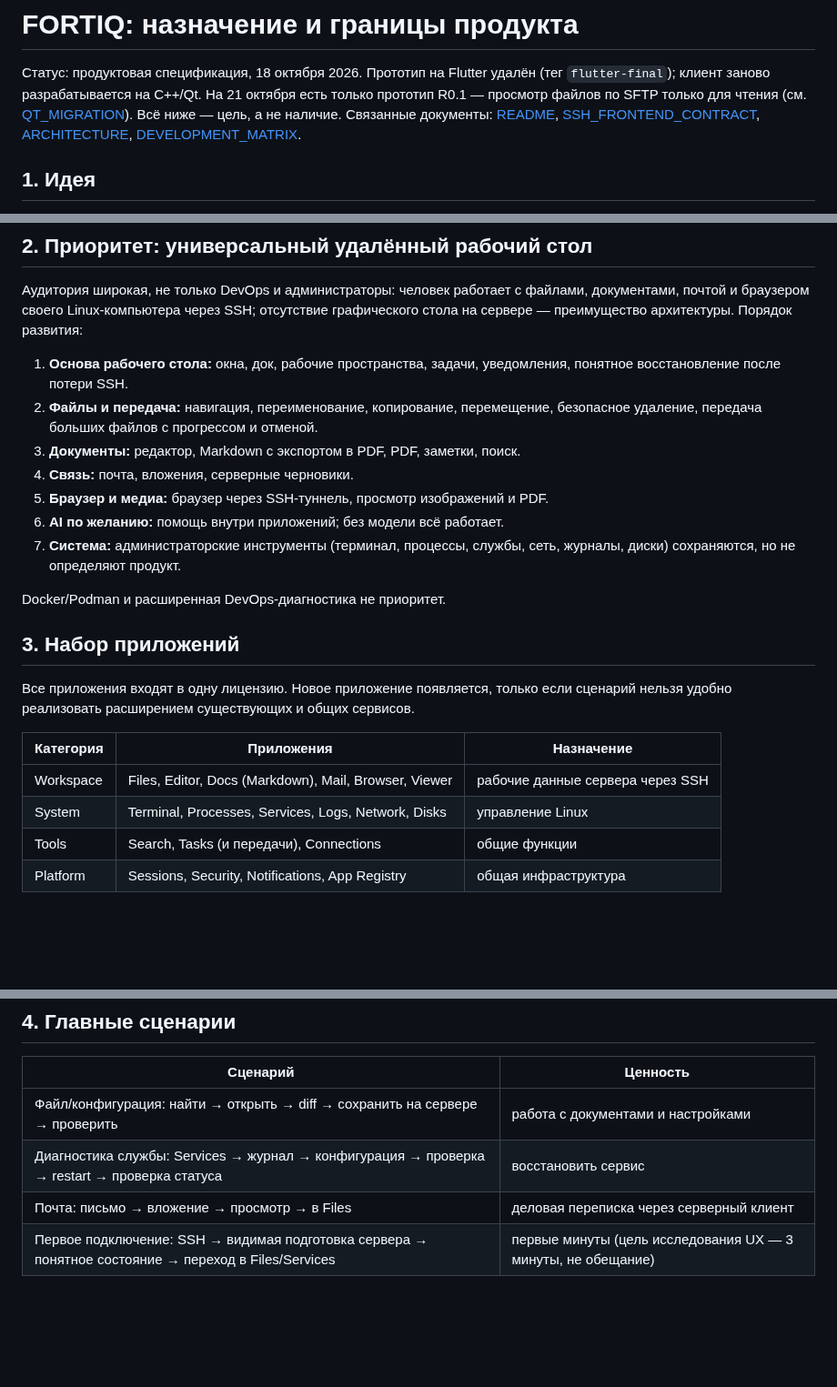
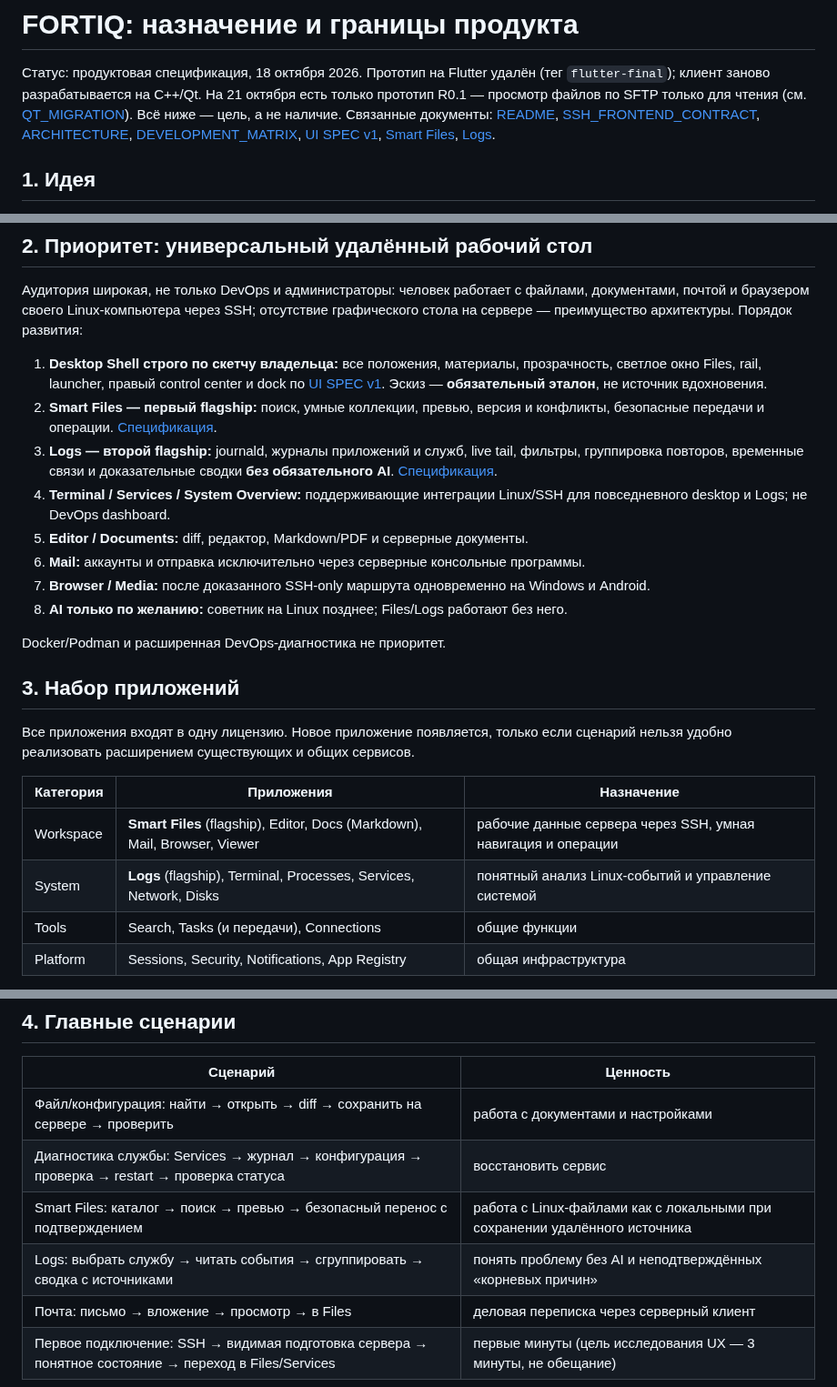
Before and after one commit to cybou-fr/fortiq, a Markdown page: docs/PRODUCT_SCOPE.md, 3 parts joined by grey strips. Shown at 91% size. GitHub-like rendering; blank space fills up the shorter version.

```diff
--- a/docs/PRODUCT_SCOPE.md
+++ b/docs/PRODUCT_SCOPE.md
@@ -4,7 +4,8 @@
 клиент заново разрабатывается на C++/Qt. На 21 октября есть только прототип R0.1 — просмотр файлов по
 SFTP только для чтения (см. [QT_MIGRATION](QT_MIGRATION.md)). Всё ниже — цель, а не наличие.
 Связанные документы: [README](../README.md), [SSH_FRONTEND_CONTRACT](SSH_FRONTEND_CONTRACT.md),
-[ARCHITECTURE](ARCHITECTURE.md), [DEVELOPMENT_MATRIX](DEVELOPMENT_MATRIX.md).
+[ARCHITECTURE](ARCHITECTURE.md), [DEVELOPMENT_MATRIX](DEVELOPMENT_MATRIX.md),
+[UI SPEC v1](UI_SPEC_V1.md), [Smart Files](SMART_FILES_SPEC.md), [Logs](LOGS_INTELLIGENCE_SPEC.md).
 
 ## 1. Идея
 
@@ -29,16 +30,14 @@ Squeezy) — отдельный служебный канал, а не тран
 почтой и браузером своего Linux-компьютера через SSH; отсутствие графического стола на сервере —
 преимущество архитектуры. Порядок развития:
 
-1. **Основа рабочего стола:** окна, док, рабочие пространства, задачи, уведомления, понятное
-   восстановление после потери SSH.
-2. **Файлы и передача:** навигация, переименование, копирование, перемещение, безопасное удаление,
-   передача больших файлов с прогрессом и отменой.
-3. **Документы:** редактор, Markdown с экспортом в PDF, PDF, заметки, поиск.
-4. **Связь:** почта, вложения, серверные черновики.
-5. **Браузер и медиа:** браузер через SSH-туннель, просмотр изображений и PDF.
-6. **AI по желанию:** помощь внутри приложений; без модели всё работает.
-7. **Система:** администраторские инструменты (терминал, процессы, службы, сеть, журналы, диски)
-   сохраняются, но не определяют продукт.
+1. **Desktop Shell строго по скетчу владельца:** все положения, материалы, прозрачность, светлое окно Files, rail, launcher, правый control center и dock по [UI SPEC v1](UI_SPEC_V1.md). Эскиз — **обязательный эталон**, не источник вдохновения.
+2. **Smart Files — первый flagship:** поиск, умные коллекции, превью, версия и конфликты, безопасные передачи и операции. [Спецификация](SMART_FILES_SPEC.md).
+3. **Logs — второй flagship:** journald, журналы приложений и служб, live tail, фильтры, группировка повторов, временные связи и доказательные сводки **без обязательного AI**. [Спецификация](LOGS_INTELLIGENCE_SPEC.md).
+4. **Terminal / Services / System Overview:** поддерживающие интеграции Linux/SSH для повседневного desktop и Logs; не DevOps dashboard.
+5. **Editor / Documents:** diff, редактор, Markdown/PDF и серверные документы.
+6. **Mail:** аккаунты и отправка исключительно через серверные консольные программы.
+7. **Browser / Media:** после доказанного SSH-only маршрута одновременно на Windows и Android.
+8. **AI только по желанию:** советник на Linux позднее; Files/Logs работают без него.
 
 Docker/Podman и расширенная DevOps-диагностика не приоритет.
 
@@ -49,8 +48,8 @@ Docker/Podman и расширенная DevOps-диагностика не пр
 
 | Категория | Приложения | Назначение |
 |---|---|---|
-| Workspace | Files, Editor, Docs (Markdown), Mail, Browser, Viewer | рабочие данные сервера через SSH |
-| System | Terminal, Processes, Services, Logs, Network, Disks | управление Linux |
+| Workspace | **Smart Files** (flagship), Editor, Docs (Markdown), Mail, Browser, Viewer | рабочие данные сервера через SSH, умная навигация и операции |
+| System | **Logs** (flagship), Terminal, Processes, Services, Network, Disks | понятный анализ Linux-событий и управление системой |
 | Tools | Search, Tasks (и передачи), Connections | общие функции |
 | Platform | Sessions, Security, Notifications, App Registry | общая инфраструктура |
 
@@ -79,6 +78,8 @@ Docker/Podman и расширенная DevOps-диагностика не пр
 |---|---|
 | Файл/конфигурация: найти → открыть → diff → сохранить на сервере → проверить | работа с документами и настройками |
 | Диагностика службы: Services → журнал → конфигурация → проверка → restart → проверка статуса | восстановить сервис |
+| Smart Files: каталог → поиск → превью → безопасный перенос с подтверждением | работа с Linux-файлами как с локальными при сохранении удалённого источника |
+| Logs: выбрать службу → читать события → сгруппировать → сводка с источниками | понять проблему без AI и неподтверждённых «корневых причин» |
 | Почта: письмо → вложение → просмотр → в Files | деловая переписка через серверный клиент |
 | Первое подключение: SSH → видимая подготовка сервера → понятное состояние → переход в Files/Services | первые минуты (цель исследования UX — 3 минуты, не обещание) |
 
```
Also changed, not shown: AGENTS.md (+4 -4 lines), docs/ARCHITECTURE.md (+15 -9 lines).
